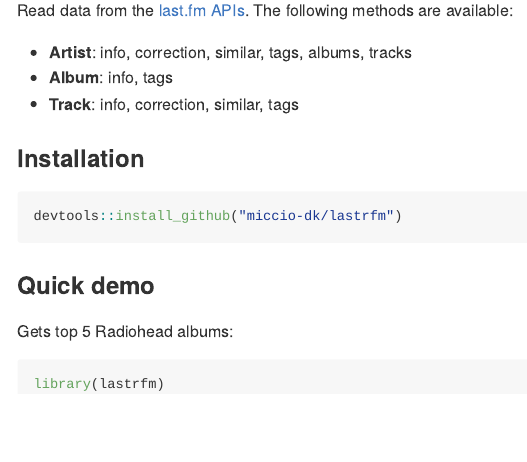
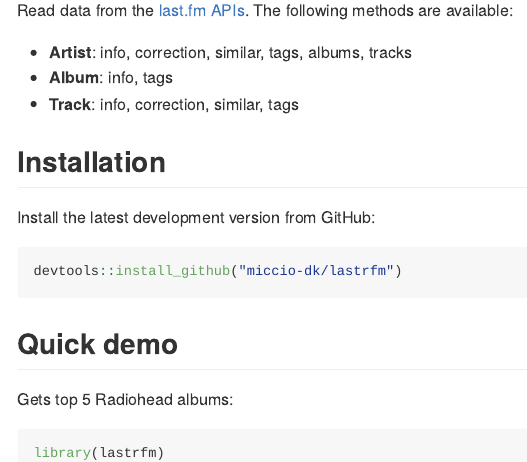
Before and after one commit to miccio-dk/lastrfm, an R Markdown document (README.Rmd): the page in a window 1100 px wide, from 110 px down. The pictures show the output file README.md that the author committed with the source, drawn offline in the style of GitHub; badge pictures from the web are left out.

Commit message:
updated readme

````diff
--- a/README.Rmd
+++ b/README.Rmd
@@ -23,17 +26,20 @@
  - **Track**: info, correction, similar, tags
 
 
-### Installation
+## Installation
+
+Install the latest development version from GitHub:
 
 ```{r installation, eval = FALSE}
 devtools::install_github("miccio-dk/lastrfm")
 ```
 
-### Quick demo
+
+## Quick demo
 
 Gets top 5 Radiohead albums:
 
-```{r}
+```{r warning = FALSE, message = FALSE}
 library(lastrfm)
 albums <- lrfm_artist_get_top_albums("Radiohead", n = 5)
 albums$name
````
Also changed, not shown: README.md, README.Rmd (3 more changed lines).
